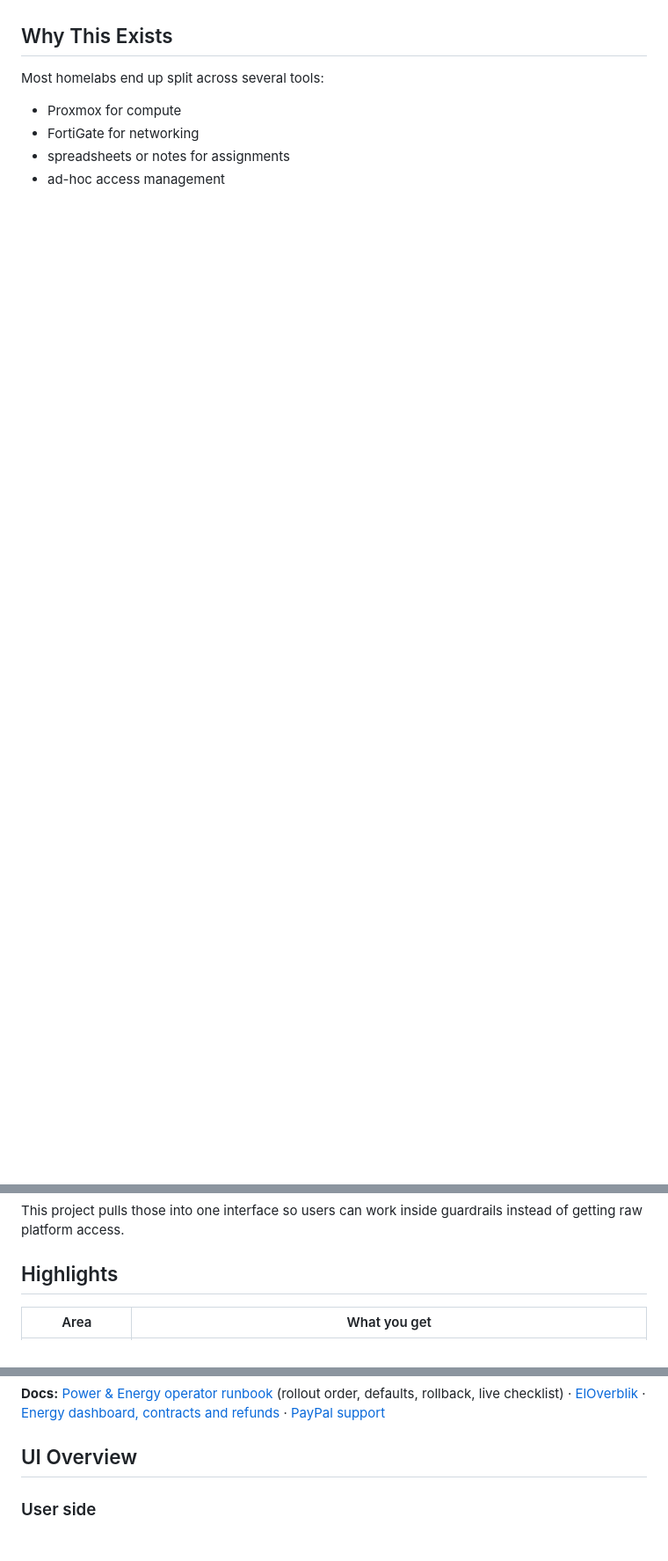
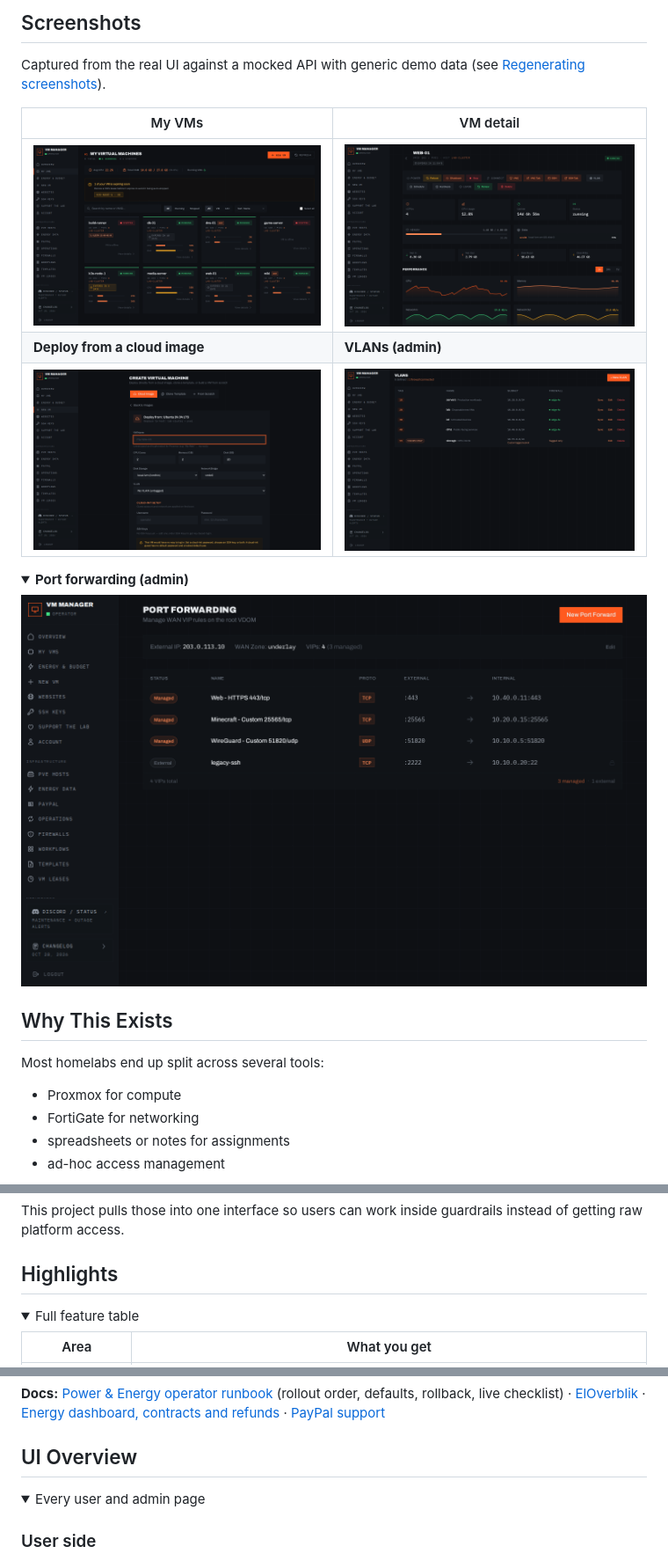
Before and after one commit to jonarihen/Homelabrrr, a Markdown page: README.md, 3 parts joined by grey strips. Shown at 88% size. Rendered like a GitHub page; pictures changed too: docs/screenshots/dashboard.png (added), docs/screenshots/deploy.png (added), docs/screenshots/port-forwarding.png (added); folded sections open; blank space fills up the shorter version.

```diff
--- a/README.md
+++ b/README.md
@@ -16,0 +44,15 @@ The frontend serves internal HTTP, and TLS is expected to terminate at the proxy
+## Screenshots
+
+Captured from the real UI against a mocked API with generic demo data (see [Regenerating screenshots](#regenerating-screenshots)).
+
+| My VMs | VM detail |
+| --- | --- |
+| ![My VMs dashboard](docs/screenshots/dashboard.png) | ![VM detail with performance graphs](docs/screenshots/vm-detail.png) |
+| **Deploy from a cloud image** | **VLANs (admin)** |
+| ![Deploy a VM from a cloud image](docs/screenshots/deploy.png) | ![VLAN management](docs/screenshots/vlans.png) |
+
+<details>
+<summary><b>Port forwarding (admin)</b></summary>
+
+![FortiGate port forwarding](docs/screenshots/port-forwarding.png)
+
@@ -27,6 +70,10 @@ Most homelabs end up split across several tools:
 This project pulls those into one interface so users can work inside guardrails instead of getting raw platform access.
 
 ## Highlights
+
+<details open>
+<summary>Full feature table</summary>
+
 
 | Area | What you get |
 | --- | --- |
@@ -68,6 +117,9 @@ Everything here was verified with fixtures, fakes and throwaway databases only,
 **Docs:** [Power & Energy operator runbook](backend/docs/power-energy-runbook.md) (rollout order, defaults, rollback, live checklist) · [ElOverblik](backend/docs/eloverblik.md) · [Energy dashboard, contracts and refunds](backend/docs/energy-dashboard.md) · [PayPal support](backend/docs/paypal-support.md)
 
 ## UI Overview
+
+<details>
+<summary>Every user and admin page</summary>
 
 ### User side
 
```
Also changed, not shown: other parts of README.md (+52 -8 lines), 3 other files.
